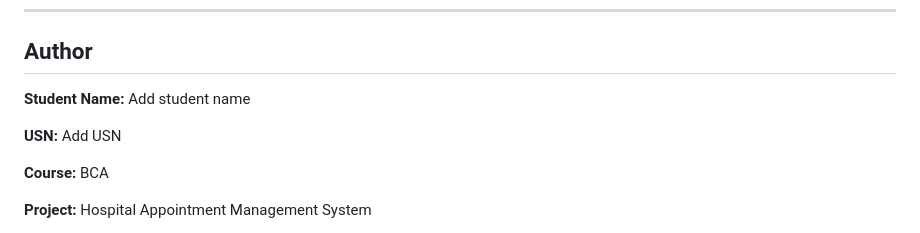
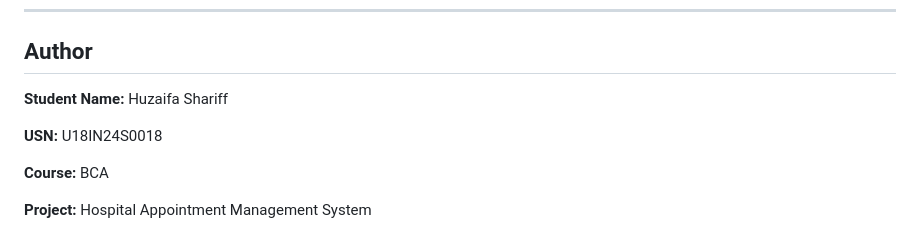
Before and after one commit to huzaifa-shariff/Hospital-Appointment-Management-System, a Markdown page: README.md, the part around the change. Rendered like a GitHub page.

```diff
--- a/README.md
+++ b/README.md
@@ -541,9 +541,9 @@ The screenshots below show the application dashboard and its main directories. C
 
 ## Author
 
-**Student Name:** Add student name
+**Student Name:** Huzaifa Shariff
 
-**USN:** Add USN
+**USN:** U18IN24S0018
 
 **Course:** BCA
 
```
